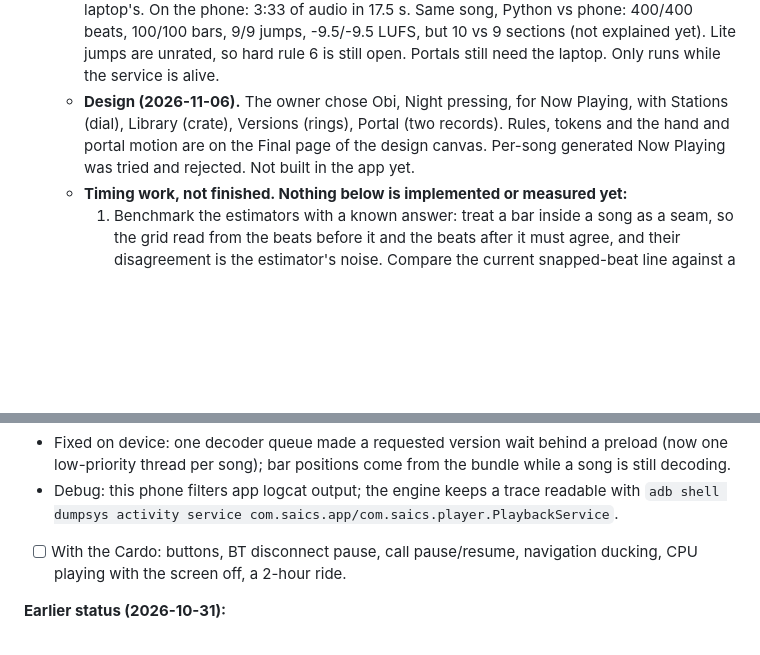
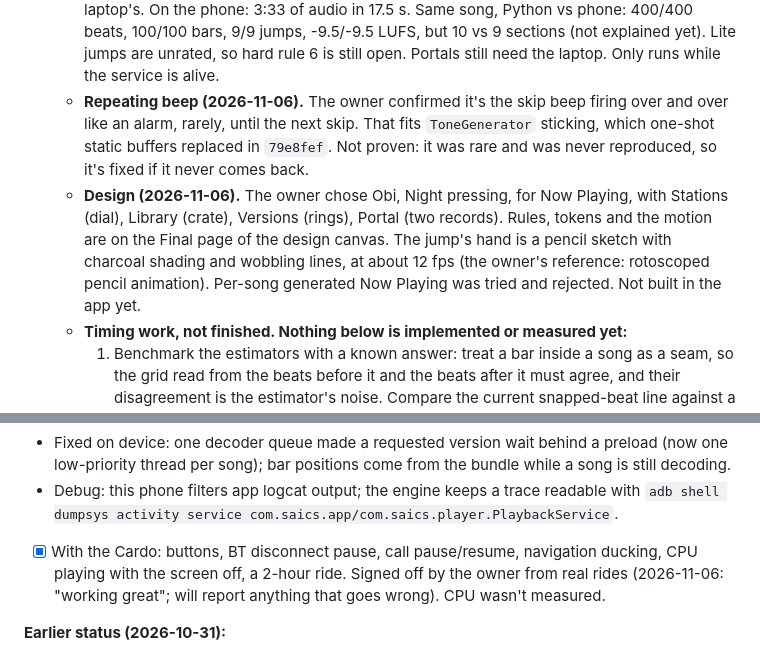
Before and after one commit to MadSank/Audio-Orchestration, a Markdown page: PLAN.md, 2 parts joined by grey strips. GitHub-like rendering; blank space fills up the shorter version.

Commit message:
PLAN: riding signed off by the owner, the repeating beep identified, sketch hand for the jump
Co-Authored-By: Claude Opus 5.5 <noreply@anthropic.com>

```diff
--- a/PLAN.md
+++ b/PLAN.md
@@ -456,7 +456,8 @@ Also:
   - **Songs from the phone (2026-11-06).** 152 phone-only files copied to the laptop (`Download` and `Through Time.flac`; recordings and a ringtone left out); originals stay in `Download`, copies in `Music/songs`. Triage: 149 music, 3 long (not analysed, still in the folder, not set aside). Library 524 bundles, graph 518 songs, 2341 portals (was 1500), largest connected part 271, keeps 11/11, bans gone 12/12. The new portals are unrated. The 30 library songs that had never reached the phone (27 in `from-downloads/`) were copied too, so every library song is now on both.
   - **Timing results (2026-11-06), round 3c built, not rated.** Known-answer benchmark on 25 songs: the snapped-beat grid is the best of 13 estimators (noise median 2.7 ms, 88% under 10 ms); comb fits lost. Tracked beats sit about 11 ms after the attack, so a fade centred on them has both attacks inside it. Round 3c (`eval/round3c`, 60 clips, 20 portals) rates `current` against `early` (seam 29 ms earlier in both songs) and `early_grid` (the same, landing always on the grid). Measured first-beat medians can't separate them (10.2, 10.4, 14.7 ms). Dip and swap code removed. The app is unchanged until the ratings are in. Item 1 below is superseded by this; items 2 and 3 of the list are still open (the phone-side move, and the decoder check).
   - **Forever on the phone (2026-11-06).** `saics.lite` / `Lite.kt` + `LiteAnalyzer.kt`: Beat This! `small0` (ONNX Runtime, 10.5 MB asset), STFT chroma, no vocal stem so a stricter repeat threshold (0.62). Finds songs without a bundle in the folder and Download; bundles live in app storage. Against laptop bundles, 30 songs: beats 97/98%, bars median 96% (3 songs under 80%), loudness within 0.2 LU, 5.2 jumps per song vs 6.0, 62% matching the laptop's. On the phone: 3:33 of audio in 17.5 s. Same song, Python vs phone: 400/400 beats, 100/100 bars, 9/9 jumps, -9.5/-9.5 LUFS, but 10 vs 9 sections (not explained yet). Lite jumps are unrated, so hard rule 6 is still open. Portals still need the laptop. Only runs while the service is alive.
-  - **Design (2026-11-06).** The owner chose Obi, Night pressing, for Now Playing, with Stations (dial), Library (crate), Versions (rings), Portal (two records). Rules, tokens and the hand and portal motion are on the Final page of the design canvas. Per-song generated Now Playing was tried and rejected. Not built in the app yet.
+  - **Repeating beep (2026-11-06).** The owner confirmed it's the skip beep firing over and over like an alarm, rarely, until the next skip. That fits `ToneGenerator` sticking, which one-shot static buffers replaced in `79e8fef`. Not proven: it was rare and was never reproduced, so it's fixed if it never comes back.
+  - **Design (2026-11-06).** The owner chose Obi, Night pressing, for Now Playing, with Stations (dial), Library (crate), Versions (rings), Portal (two records). Rules, tokens and the motion are on the Final page of the design canvas. The jump's hand is a pencil sketch with charcoal shading and wobbling lines, at about 12 fps (the owner's reference: rotoscoped pencil animation). Per-song generated Now Playing was tried and rejected. Not built in the app yet.
   - **Timing work, not finished. Nothing below is implemented or measured yet:**
     1. Benchmark the estimators with a known answer: treat a bar inside a song as a seam, so the grid read from the beats before it and the beats after it must agree, and their disagreement is the estimator's noise. Compare the current snapped-beat line against a comb fit (best start and period by summed onset strength) on broad, under 200 Hz, 200 Hz–4 kHz and short-window onset envelopes, over 4, 8 and 16 beats, with a confidence gate. Also measure how far tracked beats sit from that grid. The first run was stopped partway by a shutdown, with no results; the script may survive at `%TEMP%\claude\C--saics\9e88564d-0f32-4d88-a073-7ed8a6ee6fda\scratchpad\exp_timing.py`. If the best estimator's noise is well below the tracker's error, it replaces the two-estimates-must-agree rule.
     2. Test moving the crossfade before the beat. It is centred on the seam now (`join_seam`, 30 ms), so A's next downbeat can leak through for 15 ms while B's attack is still fading in, which could sound like a near miss even when the timing is right. Shift exit and landing back together by about 15–20 ms so B's attack plays clean, and try a shorter fade. The phone's renderer must do the same.
@@ -575,7 +576,7 @@ Each edge stores its score breakdown and its **chosen transition style**:
 - [x] On device (vivo V2515, speaker): plain playback; Forever on *floki & lost soul remix* takes C2:5 → C1:5 (124.0 s → 47.8 s) twice, then plays to the end and restarts, exactly as `forever_path`; Next in Forever switches version on the next bar (0.9 s) at the mapped bar; Vinyl (Play/Pause ×2) switches on the next bar; pause; the speaker guard blocks helmet resume without Bluetooth; lock-screen media controls show the playing version. CPU 3.7% playing with the screen on.
 - Fixed on device: one decoder queue made a requested version wait behind a preload (now one low-priority thread per song); bar positions come from the bundle while a song is still decoding.
 - Debug: this phone filters app logcat output; the engine keeps a trace readable with `adb shell dumpsys activity service com.saics.app/com.saics.player.PlaybackService`.
-- [ ] With the Cardo: buttons, BT disconnect pause, call pause/resume, navigation ducking, CPU playing with the screen off, a 2-hour ride.
+- [x] With the Cardo: buttons, BT disconnect pause, call pause/resume, navigation ducking, CPU playing with the screen off, a 2-hour ride. Signed off by the owner from real rides (2026-11-06: "working great"; will report anything that goes wrong). CPU wasn't measured.
 
 **Earlier status (2026-10-31):**
 - Written and compiling (`app/modules/saics-player/.../engine/`), **not yet built into an APK or tested on the device**:
```
